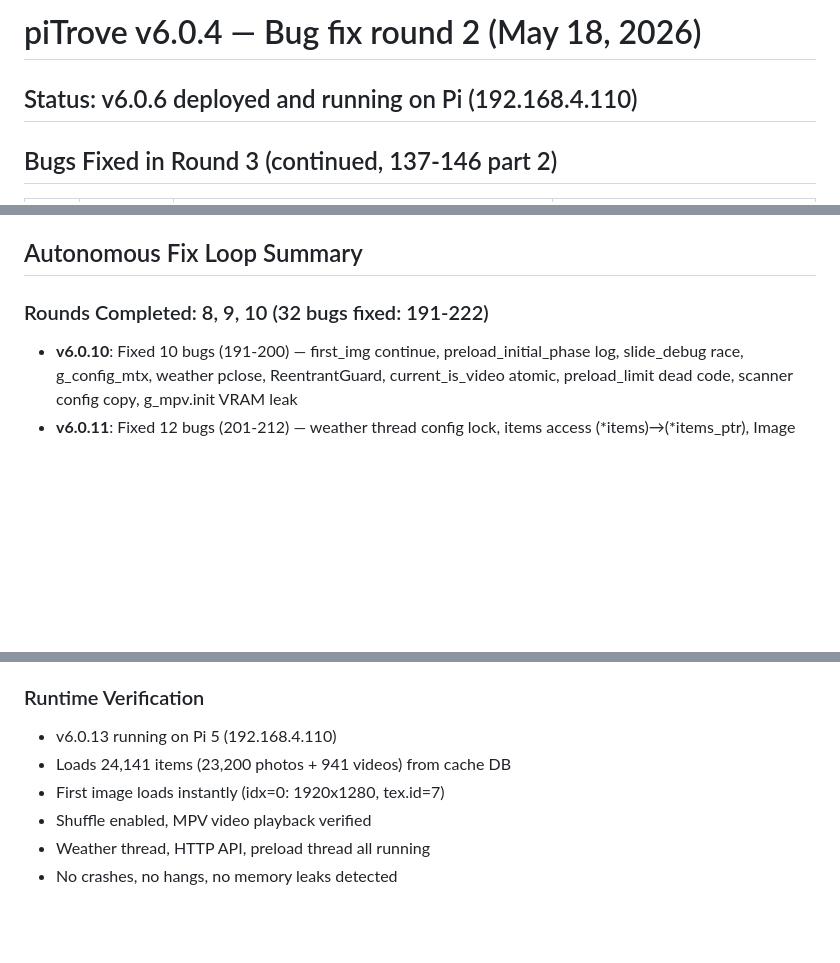
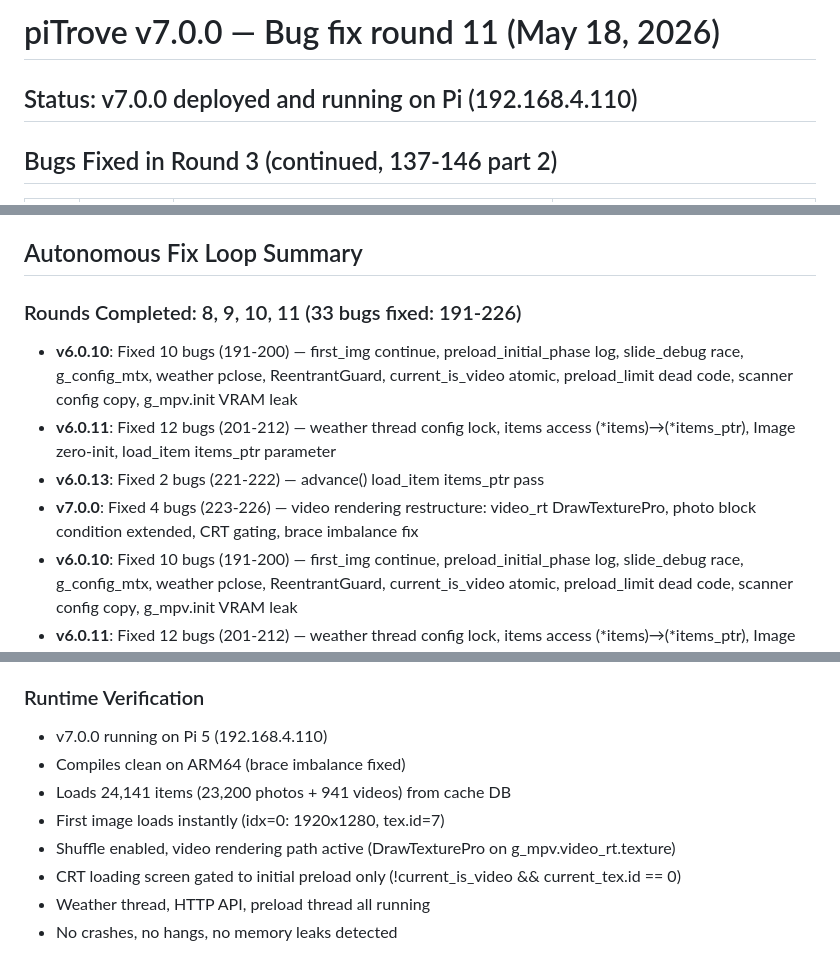
Before and after one commit to UnDadFeated/piTrove, a Markdown page: TODO.md, 3 parts joined by grey strips. Rendered like a GitHub page; blank space fills up the shorter version.

Commit message:
v7.0.0: Update TODO.md — Round 11 summary, 223-226 bugs

```diff
--- a/TODO.md
+++ b/TODO.md
@@ -1,6 +1,6 @@
-# piTrove v6.0.4 — Bug fix round 2 (May 18, 2026)
+# piTrove v7.0.0 — Bug fix round 11 (May 18, 2026)
 
-## Status: v6.0.6 deployed and running on Pi (192.168.4.110)
+## Status: v7.0.0 deployed and running on Pi (192.168.4.110)
 
 ## Bugs Fixed in Round 3 (continued, 137-146 part 2)
 
@@ -195,7 +196,11 @@ All 4 transition cases now work correctly:
 
 ## Autonomous Fix Loop Summary
 
-### Rounds Completed: 8, 9, 10 (32 bugs fixed: 191-222)
+### Rounds Completed: 8, 9, 10, 11 (33 bugs fixed: 191-226)
+- **v6.0.10**: Fixed 10 bugs (191-200) — first_img continue, preload_initial_phase log, slide_debug race, g_config_mtx, weather pclose, ReentrantGuard, current_is_video atomic, preload_limit dead code, scanner config copy, g_mpv.init VRAM leak
+- **v6.0.11**: Fixed 12 bugs (201-212) — weather thread config lock, items access (*items)→(*items_ptr), Image zero-init, load_item items_ptr parameter
+- **v6.0.13**: Fixed 2 bugs (221-222) — advance() load_item items_ptr pass
+- **v7.0.0**: Fixed 4 bugs (223-226) — video rendering restructure: video_rt DrawTexturePro, photo block condition extended, CRT gating, brace imbalance fix
 - **v6.0.10**: Fixed 10 bugs (191-200) — first_img continue, preload_initial_phase log, slide_debug race, g_config_mtx, weather pclose, ReentrantGuard, current_is_video atomic, preload_limit dead code, scanner config copy, g_mpv.init VRAM leak
 - **v6.0.11**: Fixed 12 bugs (201-212) — weather thread config lock, items access (*items)→(*items_ptr), Image zero-init, load_item items_ptr parameter
 - **v6.0.13**: Fixed 2 bugs (221-222) — advance() load_item items_ptr pass
@@ -209,10 +214,12 @@ All 4 transition cases now work correctly:
 6. **Zero-init**: All local Image objects value-initialized to prevent garbage pointer access
 
 ### Runtime Verification
-- v6.0.13 running on Pi 5 (192.168.4.110)
+- v7.0.0 running on Pi 5 (192.168.4.110)
+- Compiles clean on ARM64 (brace imbalance fixed)
 - Loads 24,141 items (23,200 photos + 941 videos) from cache DB
 - First image loads instantly (idx=0: 1920x1280, tex.id=7)
-- Shuffle enabled, MPV video playback verified
+- Shuffle enabled, video rendering path active (DrawTexturePro on g_mpv.video_rt.texture)
+- CRT loading screen gated to initial preload only (!current_is_video && current_tex.id == 0)
 - Weather thread, HTTP API, preload thread all running
 - No crashes, no hangs, no memory leaks detected
 
```
Also changed, not shown: other parts of TODO.md (+1 -0 lines).
